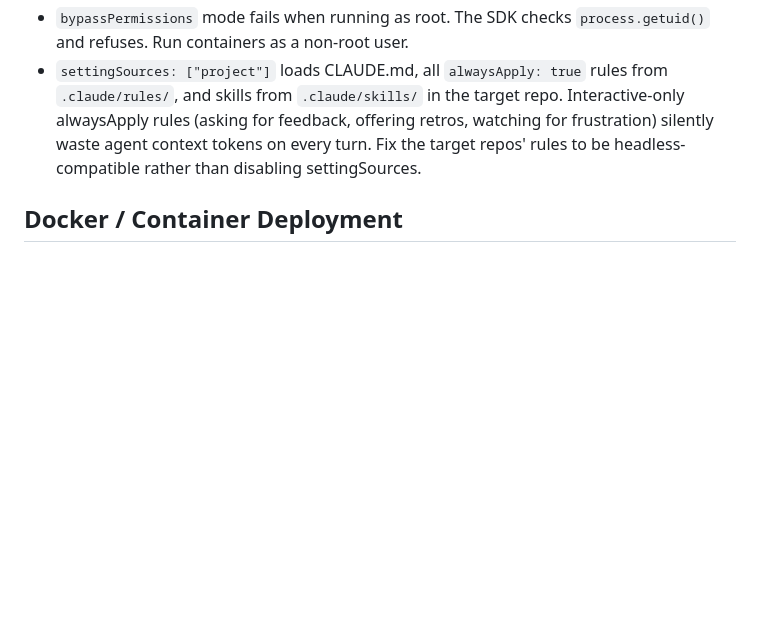
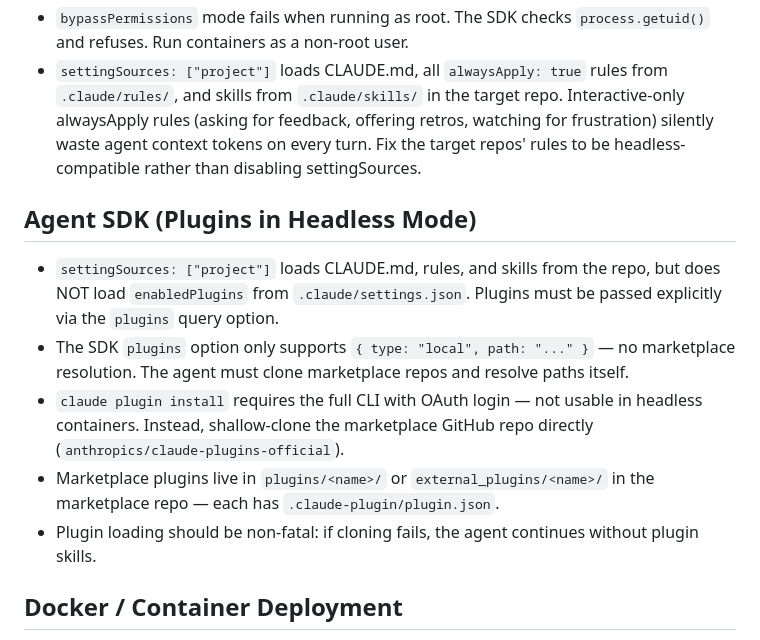
Before and after one commit to fryanpan/product-engineer, a Markdown page: docs/process/learnings.md, the part around the change. Rendered like a GitHub page; blank space fills up the shorter version.

```diff
--- a/docs/process/learnings.md
+++ b/docs/process/learnings.md
@@ -23,6 +23,13 @@ Technical discoveries that should persist across sessions.
 - `AskUserQuestion` also hangs headless — redirect to an MCP tool that posts to Slack instead.
 - `bypassPermissions` mode fails when running as root. The SDK checks `process.getuid()` and refuses. Run containers as a non-root user.
 - `settingSources: ["project"]` loads CLAUDE.md, all `alwaysApply: true` rules from `.claude/rules/`, and skills from `.claude/skills/` in the target repo. Interactive-only alwaysApply rules (asking for feedback, offering retros, watching for frustration) silently waste agent context tokens on every turn. Fix the target repos' rules to be headless-compatible rather than disabling settingSources.
+
+## Agent SDK (Plugins in Headless Mode)
+- `settingSources: ["project"]` loads CLAUDE.md, rules, and skills from the repo, but does NOT load `enabledPlugins` from `.claude/settings.json`. Plugins must be passed explicitly via the `plugins` query option.
+- The SDK `plugins` option only supports `{ type: "local", path: "..." }` — no marketplace resolution. The agent must clone marketplace repos and resolve paths itself.
+- `claude plugin install` requires the full CLI with OAuth login — not usable in headless containers. Instead, shallow-clone the marketplace GitHub repo directly (`anthropics/claude-plugins-official`).
+- Marketplace plugins live in `plugins/<name>/` or `external_plugins/<name>/` in the marketplace repo — each has `.claude-plugin/plugin.json`.
+- Plugin loading should be non-fatal: if cloning fails, the agent continues without plugin skills.
 
 ## Docker / Container Deployment
 - Docker build context paths matter when the Dockerfile is in a subdirectory. Use `context: .` in wrangler.jsonc and adjust COPY paths accordingly.
```
Also changed, not shown: CLAUDE.md (+9 -0 lines).
